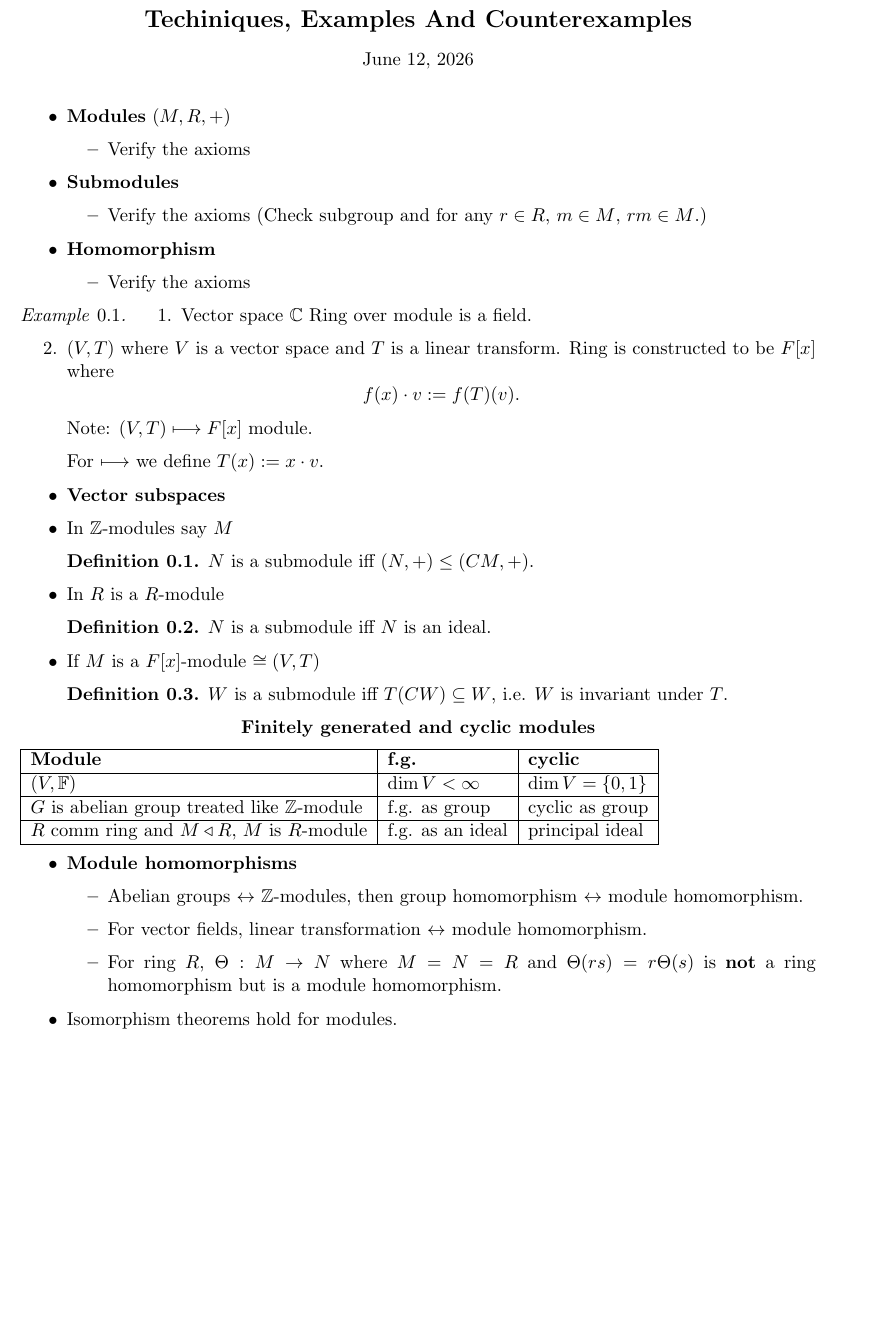
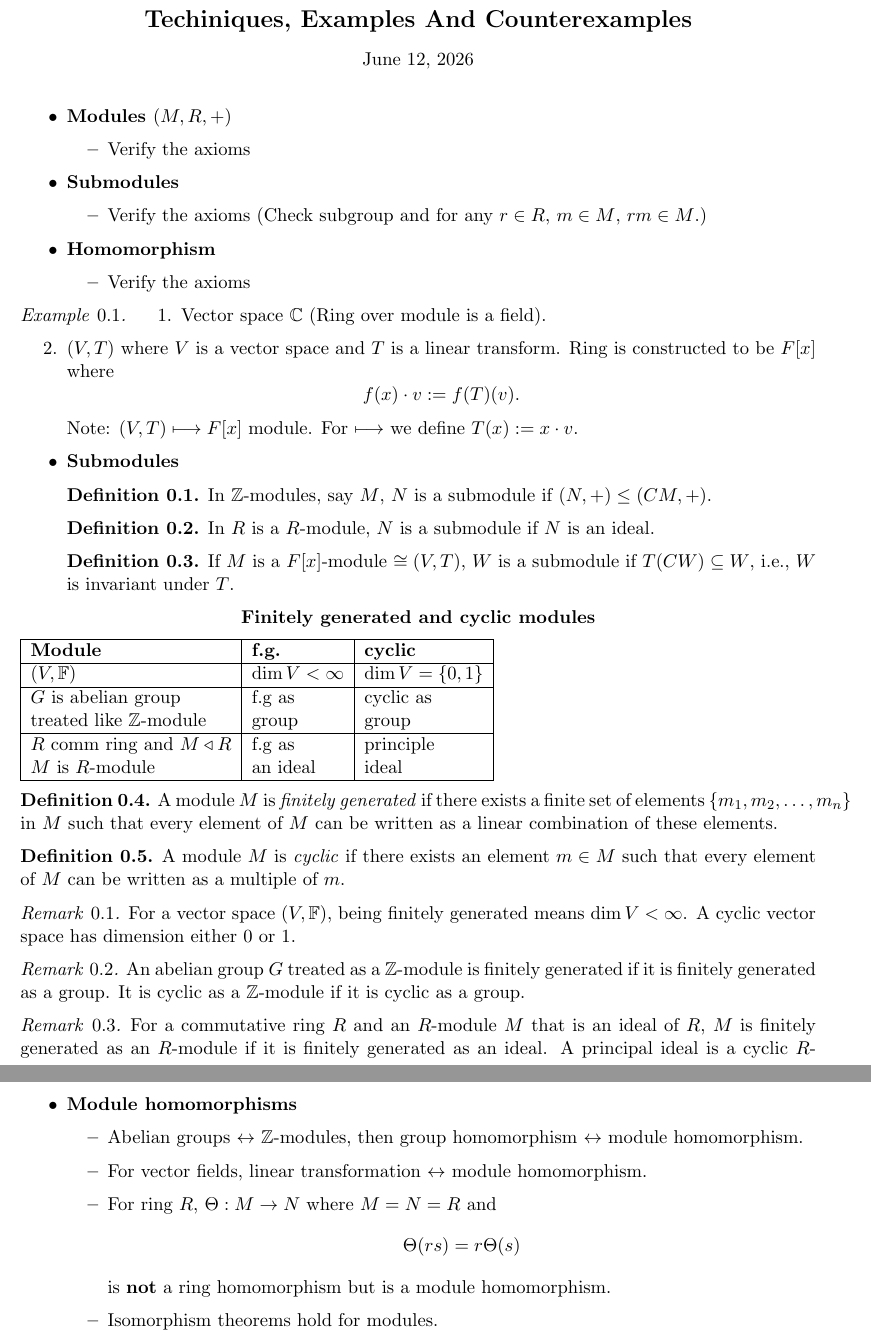
Before and after one commit to mayank-wangikar/my-notes, a LaTeX problem sheet (latex/Techiniques, Examples And Counterexamples - ltx.tex): part of the page before the commit and two parts of pages 1 and 2 of 2 after it, the two joined at a grey line, cut so that both start at the same text, the shorter picture padded with empty space. Compiled offline with pdfLaTeX.

Commit message:
Add Techiniques, Examples And Counterexamples - ltx

```diff
--- a/latex/Techiniques, Examples And Counterexamples - ltx.tex
+++ b/latex/Techiniques, Examples And Counterexamples - ltx.tex
@@ -27,7 +27,7 @@
 
 % --- Page 1 ---
 \begin{itemize}
-    \item \textbf{Modules} $(M, R, +)$
+    \item \textbf{Modules $(M, R, +)$}
     \begin{itemize}
         \item Verify the axioms
     \end{itemize}
@@ -49,35 +49,30 @@
 % --- Page 3 ---
 \begin{example}\label{ex:modules}
     \begin{enumerate}
-        \item Vector space $\mathbb{C}$ Ring over module is a field.
-
+        \item Vector space $\mathbb{C}$ (Ring over module is a field).
         \item $(V, T)$ where $V$ is a vector space and $T$ is a linear transform. Ring is constructed to be $F[x]$ where
         \[
         f(x) \cdot v := f(T)(v).
         \]
         Note: $(V, T) \longmapsto F[x]$ module.
-
         For $\longmapsto$ we define $T(x) := x \cdot v$.
     \end{enumerate}
 \end{example}
 
 % --- Page 4 ---
 \begin{itemize}
-    \item \textbf{Vector subspaces}
+    \item \textbf{Submodules}
 
-    \item In $\mathbb{Z}$-modules say $M$
     \begin{definition}\label{def:submodule_z}
-        $N$ is a submodule iff $(N, +) \leq (CM, +)$.
+        In $\mathbb{Z}$-modules, say $M$, $N$ is a submodule if $(N, +) \leq (CM, +)$.
     \end{definition}
 
-    \item In $R$ is a $R$-module
-    \begin{definition}\label{def:submodule_ring}
-        $N$ is a submodule iff $N$ is an ideal.
+    \begin{definition}\label{def:submodule_r}
+        In $R$ is a $R$-module, $N$ is a submodule if $N$ is an ideal.
     \end{definition}
 
-    \item If $M$ is a $F[x]$-module $\cong (V, T)$
     \begin{definition}\label{def:submodule_fx}
-        $W$ is a submodule iff $T(CW) \subseteq W$, i.e. $W$ is invariant under $T$.
+        If $M$ is a $F[x]$-module $\cong (V, T)$, $W$ is a submodule if $T(CW) \subseteq W$, i.e., $W$ is invariant under $T$.
     \end{definition}
 \end{itemize}
 
@@ -90,9 +85,31 @@
 \hline
 \textbf{Module} & \textbf{f.g.} & \textbf{cyclic} \\ \hline
 $(V, \mathbb{F})$ & $\dim V < \infty$ & $\dim V = \{0, 1\}$ \\ \hline
-$G$ is abelian group treated like $\mathbb{Z}$-module & f.g. as group & cyclic as group \\ \hline
-$R$ comm ring and $M \triangleleft R$, $M$ is $R$-module & f.g. as an ideal & principal ideal \\ \hline
+$G$ is abelian group & f.g as & cyclic as \\
+treated like $\mathbb{Z}$-module & group & group \\ \hline
+$R$ comm ring and $M \triangleleft R$ & f.g as & principle \\
+$M$ is $R$-module & an ideal & ideal \\ \hline
 \end{tabular}
+
+\begin{definition}\label{def:finitely_generated_module}
+A module $M$ is \textit{finitely generated} if there exists a finite set of elements $\{m_1, m_2, \dots, m_n\}$ in $M$ such that every element of $M$ can be written as a linear combination of these elements.
+\end{definition}
+
+\begin{definition}\label{def:cyclic_module}
+A module $M$ is \textit{cyclic} if there exists an element $m \in M$ such that every element of $M$ can be written as a multiple of $m$.
+\end{definition}
+
+\begin{remark}\label{rem:vector_space}
+For a vector space $(V, \mathbb{F})$, being finitely generated means $\dim V < \infty$. A cyclic vector space has dimension either $0$ or $1$.
+\end{remark}
+
+\begin{remark}\label{rem:abelian_group}
+An abelian group $G$ treated as a $\mathbb{Z}$-module is finitely generated if it is finitely generated as a group. It is cyclic as a $\mathbb{Z}$-module if it is cyclic as a group.
+\end{remark}
+
+\begin{remark}\label{rem:ideal_module}
+For a commutative ring $R$ and an $R$-module $M$ that is an ideal of $R$, $M$ is finitely generated as an $R$-module if it is finitely generated as an ideal. A principal ideal is a cyclic $R$-module.
+\end{remark}
 
 % --- Page 6 ---
 \begin{itemize}
@@ -107,10 +124,16 @@ $R$ comm ring and $M \triangleleft R$, $M$ is $R$-module & f.g. as an ideal & pr
     \end{itemize}
 
     \begin{itemize}
-        \item For ring $R$, $\Theta: M \rightarrow N$ where $M = N = R$ and $\Theta(rs) = r\Theta(s)$ is \textbf{not} a ring homomorphism but is a module homomorphism.
+        \item For ring $R$, $\Theta: M \rightarrow N$ where $M = N = R$ and
+        \[
+        \Theta(rs) = r\Theta(s)
+        \]
+        is \textbf{not} a ring homomorphism but is a module homomorphism.
     \end{itemize}
 
-    \item Isomorphism theorems hold for modules.
+    \begin{itemize}
+        \item Isomorphism theorems hold for modules.
+    \end{itemize}
 \end{itemize}
 
 % --- Page 7 ---
```
